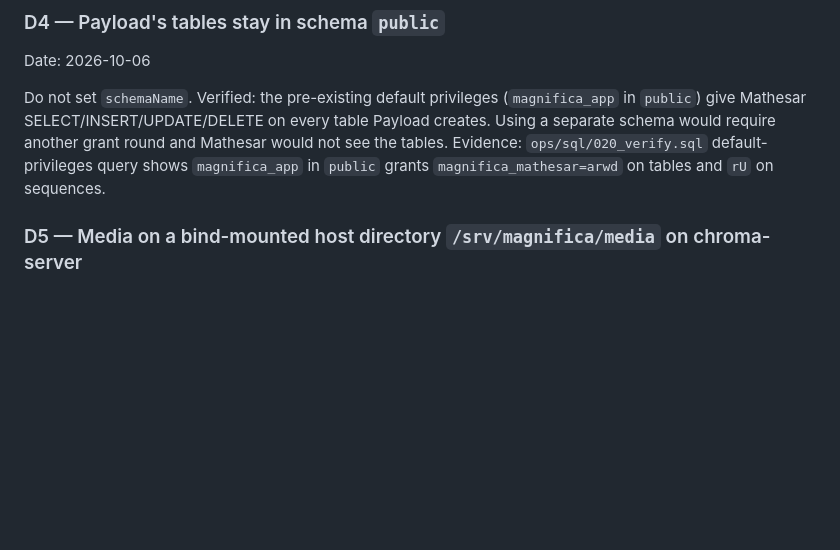
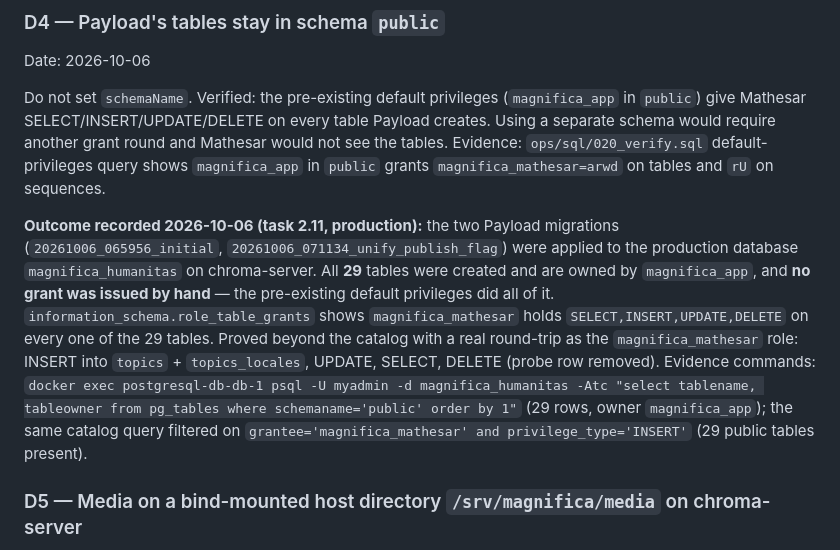
Before and after one commit to schoedel-learn/magnifica-humanitas, a Markdown page: docs/decisions.md, the part around the change. Drawn GitHub-style; blank space fills up the shorter version.

Commit message:
docs: record task 2.11 production migration outcome under D4
29 tables created in magnifica_humanitas, all owned by magnifica_app, Mathesar
holds INSERT on all of them via pre-existing default privileges (no hand grants).

```diff
--- a/docs/decisions.md
+++ b/docs/decisions.md
@@ -44,6 +44,19 @@ Do not set `schemaName`. Verified: the pre-existing default privileges (`magnifi
 separate schema would require another grant round and Mathesar would not see the tables.
 Evidence: `ops/sql/020_verify.sql` default-privileges query shows `magnifica_app` in `public`
 grants `magnifica_mathesar=arwd` on tables and `rU` on sequences.
+
+**Outcome recorded 2026-10-06 (task 2.11, production):** the two Payload migrations
+(`20261006_065956_initial`, `20261006_071134_unify_publish_flag`) were applied to the
+production database `magnifica_humanitas` on chroma-server. All **29** tables were created
+and are owned by `magnifica_app`, and **no grant was issued by hand** — the pre-existing
+default privileges did all of it. `information_schema.role_table_grants` shows
+`magnifica_mathesar` holds `SELECT,INSERT,UPDATE,DELETE` on every one of the 29 tables.
+Proved beyond the catalog with a real round-trip as the `magnifica_mathesar` role:
+INSERT into `topics` + `topics_locales`, UPDATE, SELECT, DELETE (probe row removed).
+Evidence commands: `docker exec postgresql-db-db-1 psql -U myadmin -d magnifica_humanitas -Atc
+"select tablename, tableowner from pg_tables where schemaname='public' order by 1"` (29 rows,
+owner `magnifica_app`); the same catalog query filtered on `grantee='magnifica_mathesar' and
+privilege_type='INSERT'` (29 public tables present).
 
 ### D5 — Media on a bind-mounted host directory `/srv/magnifica/media` on chroma-server
 Date: 2026-10-06
```
